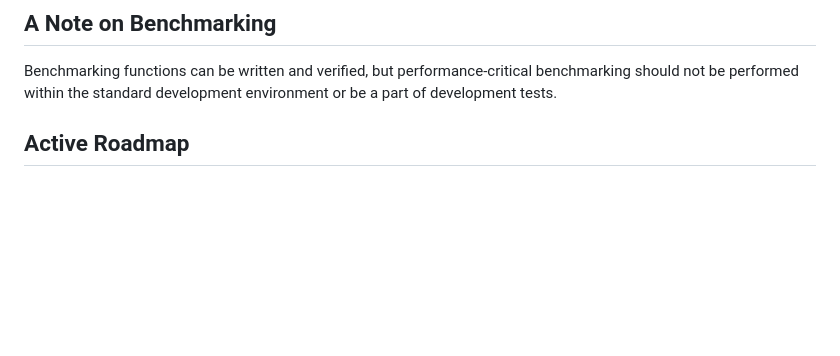
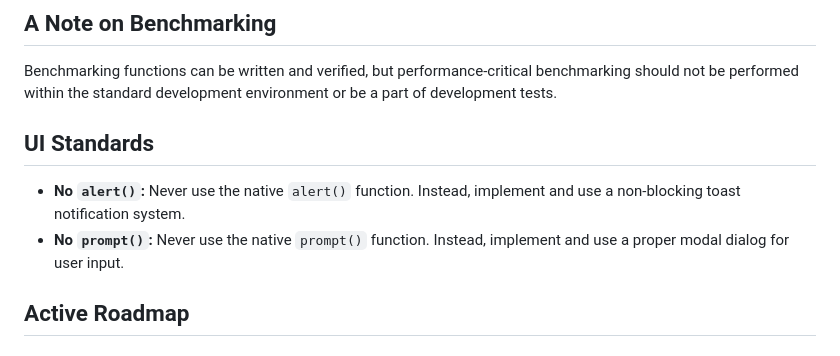
Before and after one commit to nurdwerks/jules-gemini3-chess-engine, a Markdown page: README.md, the part around the change. Rendered like a GitHub page; blank space fills up the shorter version.

Commit message:
Add UI Standards section to README.md
This commit introduces a new "UI Standards" section to the README.
It establishes specific rules for user interaction in the frontend:
- Prohibition of native `alert()` functions in favor of a toast notification system.
- Prohibition of native `prompt()` functions in favor of modal dialogs.

This ensures a more modern and consistent user experience across the application.

```diff
--- a/README.md
+++ b/README.md
@@ -5,6 +5,10 @@ This repository serves as a collaborative testbed for **Jules** and **Gemini 3**
 
 ## A Note on Benchmarking
 Benchmarking functions can be written and verified, but performance-critical benchmarking should not be performed within the standard development environment or be a part of development tests.
+
+## UI Standards
+*   **No `alert()`:** Never use the native `alert()` function. Instead, implement and use a non-blocking toast notification system.
+*   **No `prompt()`:** Never use the native `prompt()` function. Instead, implement and use a proper modal dialog for user input.
 
 ## Active Roadmap
 
```
